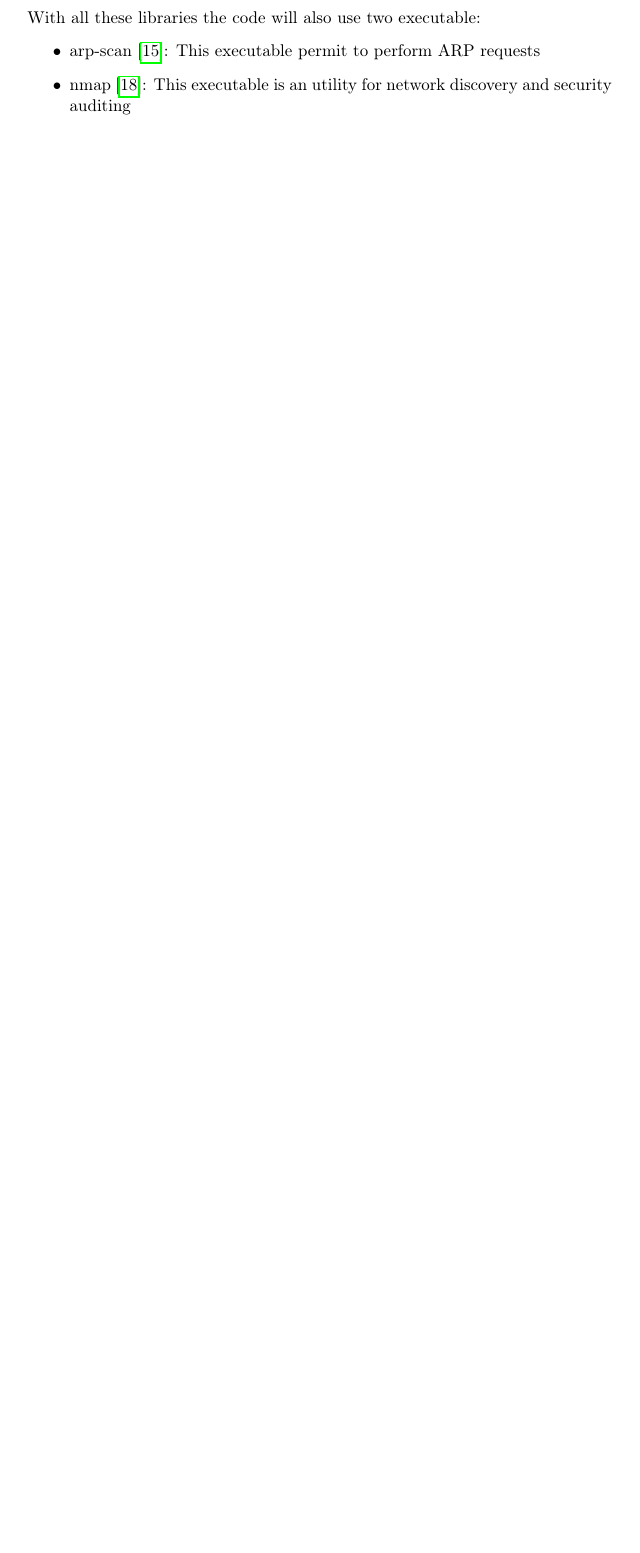
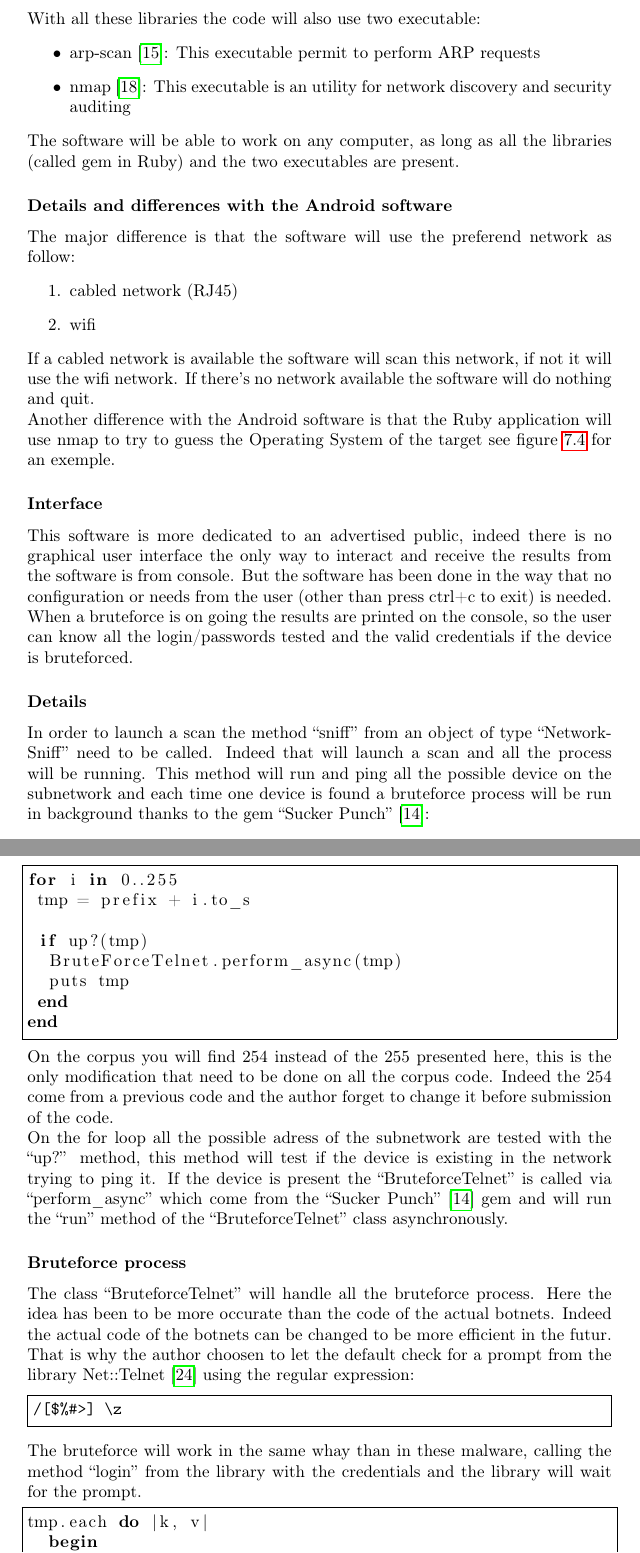
Before and after one commit to fave-r/A-study-of-IoT-botnets, a LaTeX thesis (project.tex): part of page 24 of 29 before the commit and two parts of pages 24 and 25 of 32 after it, the two joined at a grey line, cut so that both start at the same text, the shorter picture padded with empty space. Compiled offline with pdfLaTeX.

Commit message:
Ruby app

```diff
--- a/project.tex
+++ b/project.tex
@@ -5,6 +5,7 @@
 \usepackage[T1]{fontenc}
 \usepackage[backend=biber]{biblatex}
 \usepackage{listings}
+\usepackage{fancyvrb}
 \usepackage{datetime}
 \usepackage{graphicx}
 \usepackage{rotating}
@@ -290,3 +291,13 @@ With all these libraries the code will also use two executable:
  \item arp-scan \autocite{arp-scan}: This executable permit to perform ARP requests
  \item nmap \autocite{nmap}: This executable is an utility for network discovery and security auditing
 \end{itemize}
+The software will be able to work on any computer, as long as all the libraries (called gem in Ruby) and the two executables are present.
+
+\subsubsection{Details and differences with the Android software}
+The major difference is that the software will use the preferend network as follow:
+\begin{enumerate}
+ \item cabled network (RJ45)
+ \item wifi
+\end{enumerate}
+If a cabled network is available the software will scan this network, if not it will use the wifi network. If there's no network available the software will do nothing and quit.\newline
+Another difference with the Android software is that the Ruby application will use nmap to try to guess the Operating System of the target see figure \ref{fig:result-os} for an exemple.
@@ -292,0 +311,31 @@ With all these libraries the code will also use two executable:
+\subsubsection{Interface}
+This software is more dedicated to an advertised public, indeed there is no graphical user interface the only way to interact and receive the results from the software is from console. But the software has been done in the way that no configuration or needs from the user (other than press ctrl+c to exit) is needed. When a bruteforce is on going the results are printed on the console, so the user can know all the login/passwords tested and the valid credentials if the device is bruteforced.
+
+\subsubsection{Details}
+In order to launch a scan the method ``sniff'' from an object of type ``NetworkSniff'' need to be called. Indeed that will launch a scan and all the process will be running. This method will run and ping all the possible device on the subnetwork and each time one device is found a bruteforce process will be run in background thanks to the gem ``Sucker Punch'' \autocite{suckerpunch}:
+
+\lstset{language=Ruby}
+\begin{lstlisting}[frame=single]
+for i in 0..255
+ tmp = prefix + i.to_s
+
+ if up?(tmp)
+  BruteForceTelnet.perform_async(tmp)
+  puts tmp
+ end
+end
+\end{lstlisting}
+On the corpus you will find 254 instead of the 255 presented here, this is the only modification that need to be done on all the corpus code. Indeed the 254 come from a previous code and the author forget to change it before submission of the code.\newline
+On the for loop all the possible adress of the subnetwork are tested with the ``up?'' method, this method will test if the device is existing in the network trying to ping it. If the device is present the ``BruteforceTelnet'' is called via ``perform\_async'' which come from the ``Sucker Punch'' \autocite{suckerpunch} gem and will run the ``run'' method of the ``BruteforceTelnet'' class asynchronously.
+
+\subsubsection{Bruteforce process}
+The class ``BruteforceTelnet'' will handle all the bruteforce process. Here the idea has been to be more occurate than the code of the actual botnets. Indeed the actual code of the botnets can be changed to be more efficient in the futur. That is why the author choosen to let the default check for a prompt from the library Net::Telnet \autocite{nettelnet} using the regular expression:
+\begin{Verbatim}[frame=single]
+/[$%#>] \z
+\end{Verbatim}
+The bruteforce will work in the same whay than in these malware, calling the method ``login'' from the library with the credentials and the library will wait for the prompt.
+\lstset{language=Ruby}
+\begin{lstlisting}[frame=single]
+tmp.each do |k, v|
+  begin
+   t = Net::Telnet::new(``Host'' => ip, ``Timeout'' => 1)
```
Also changed, not shown: img/result-os.png (added), project.tex (26 more changed lines).
